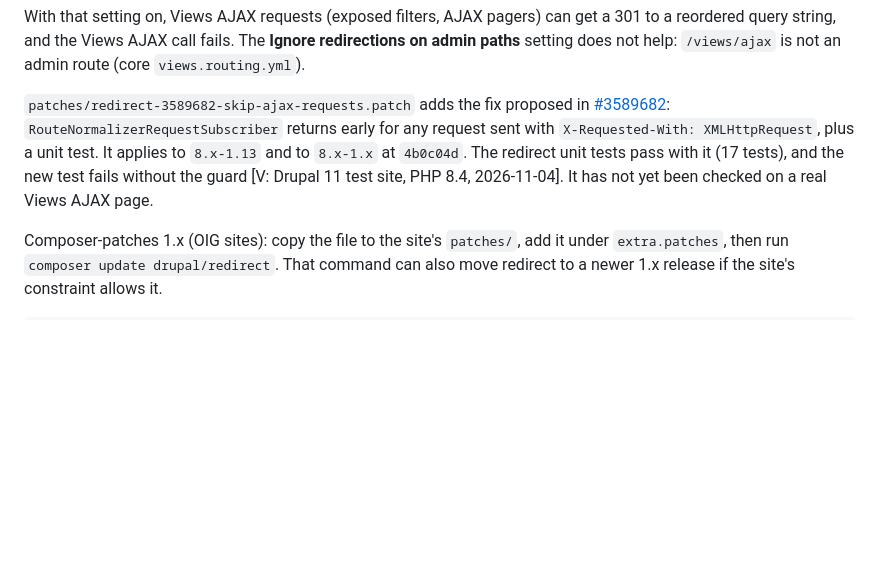
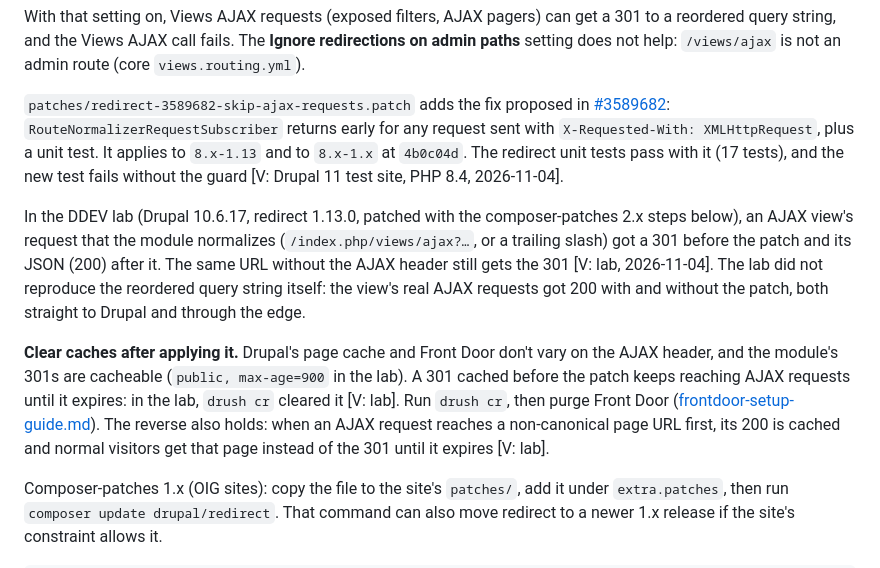
Before and after one commit to simplyshipley/drupal-performance-recipe, a Markdown page: docs/install.md, the part around the change. Drawn GitHub-style; blank space fills up the shorter version.

Commit message:
docs: redirect #3589682 patch lab results and cache-clear step
DDEV lab (Drupal 10.6.17, redirect 1.13.0, patched with the documented
composer-patches 2.x steps): AJAX requests the module normalizes got a
301 before the patch and JSON after; non-AJAX still gets the 301. The
reordered query string itself did not reproduce in the lab.

Page cache and Front Door do not vary on X-Requested-With and the 301s
are cacheable, so a 301 cached before the patch keeps reaching AJAX
requests until drush cr / Front Door purge.

```diff
--- a/docs/install.md
+++ b/docs/install.md
@@ -249,8 +249,20 @@ help: `/views/ajax` is not an admin route (core `views.routing.yml`).
 [#3589682](https://www.drupal.org/project/redirect/issues/3589682): `RouteNormalizerRequestSubscriber`
 returns early for any request sent with `X-Requested-With: XMLHttpRequest`, plus a unit test. It applies
 to `8.x-1.13` and to `8.x-1.x` at `4b0c04d`. The redirect unit tests pass with it (17 tests), and the new
-test fails without the guard [V: Drupal 11 test site, PHP 8.4, 2026-11-04]. It has not yet been checked
-on a real Views AJAX page.
+test fails without the guard [V: Drupal 11 test site, PHP 8.4, 2026-11-04].
+
+In the DDEV lab (Drupal 10.6.17, redirect 1.13.0, patched with the composer-patches 2.x steps below), an
+AJAX view's request that the module normalizes (`/index.php/views/ajax?…`, or a trailing slash) got a 301
+before the patch and its JSON (200) after it. The same URL without the AJAX header still gets the 301
+[V: lab, 2026-11-04]. The lab did not reproduce the reordered query string itself: the view's real AJAX
+requests got 200 with and without the patch, both straight to Drupal and through the edge.
+
+**Clear caches after applying it.** Drupal's page cache and Front Door don't vary on the AJAX header, and
+the module's 301s are cacheable (`public, max-age=900` in the lab). A 301 cached before the patch keeps
+reaching AJAX requests until it expires: in the lab, `drush cr` cleared it [V: lab]. Run `drush cr`, then
+purge Front Door ([frontdoor-setup-guide.md](frontdoor-setup-guide.md#purge-after-a-deploy)). The reverse
+also holds: when an AJAX request reaches a non-canonical page URL first, its 200 is cached and normal
+visitors get that page instead of the 301 until it expires [V: lab].
 
 Composer-patches 1.x (OIG sites): copy the file to the site's `patches/`, add it under `extra.patches`, then
 run `composer update drupal/redirect`. That command can also move redirect to a newer 1.x release if the
```
